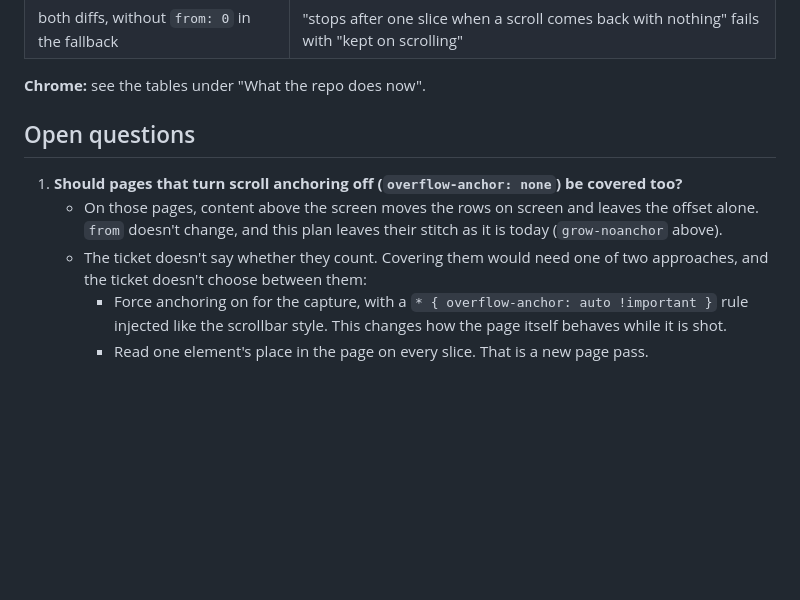
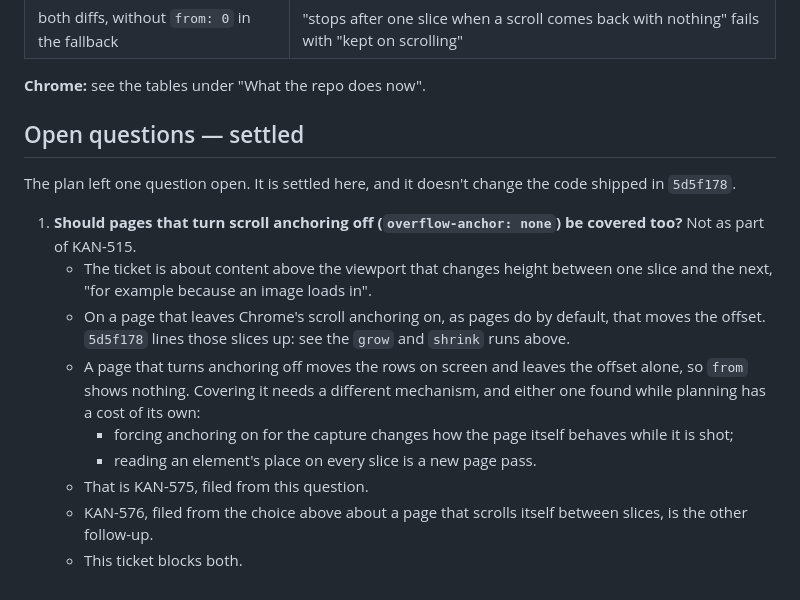
Before and after one commit to jpratt9/viewshot, a Markdown page: docs/KAN-515-plan.md, the part around the change. Rendered like a GitHub page; blank space fills up the shorter version.

Commit message:
[docs] full page: settle KAN-515's open question
The plan left open whether pages that turn scroll anchoring off should be
covered too. They aren't, as part of KAN-515. On a page that leaves
anchoring on, as pages do by default, content above the screen changing
height moves the offset, and 5d5f178 lines those slices up. A page with
anchoring off needs a different mechanism. That is KAN-575, filed from this
question, and KAN-515 blocks it and KAN-576. The plan now says how the
question was settled.

KAN-515

```diff
--- a/docs/KAN-515-plan.md
+++ b/docs/KAN-515-plan.md
@@ -262,10 +262,16 @@ Two files change: `background.js` and `tests/fullpage.test.js`. Both diffs were
 
 **Chrome:** see the tables under "What the repo does now".
 
-## Open questions
+## Open questions — settled
 
-1. **Should pages that turn scroll anchoring off (`overflow-anchor: none`) be covered too?**
-   - On those pages, content above the screen moves the rows on screen and leaves the offset alone. `from` doesn't change, and this plan leaves their stitch as it is today (`grow-noanchor` above).
-   - The ticket doesn't say whether they count. Covering them would need one of two approaches, and the ticket doesn't choose between them:
-     - Force anchoring on for the capture, with a `* { overflow-anchor: auto !important }` rule injected like the scrollbar style. This changes how the page itself behaves while it is shot.
-     - Read one element's place in the page on every slice. That is a new page pass.
+The plan left one question open. It is settled here, and it doesn't change the code shipped in `5d5f178`.
+
+1. **Should pages that turn scroll anchoring off (`overflow-anchor: none`) be covered too?** Not as part of KAN-515.
+   - The ticket is about content above the viewport that changes height between one slice and the next, "for example because an image loads in".
+   - On a page that leaves Chrome's scroll anchoring on, as pages do by default, that moves the offset. `5d5f178` lines those slices up: see the `grow` and `shrink` runs above.
+   - A page that turns anchoring off moves the rows on screen and leaves the offset alone, so `from` shows nothing. Covering it needs a different mechanism, and either one found while planning has a cost of its own:
+     - forcing anchoring on for the capture changes how the page itself behaves while it is shot;
+     - reading an element's place on every slice is a new page pass.
+   - That is KAN-575, filed from this question.
+   - KAN-576, filed from the choice above about a page that scrolls itself between slices, is the other follow-up.
+   - This ticket blocks both.
```
